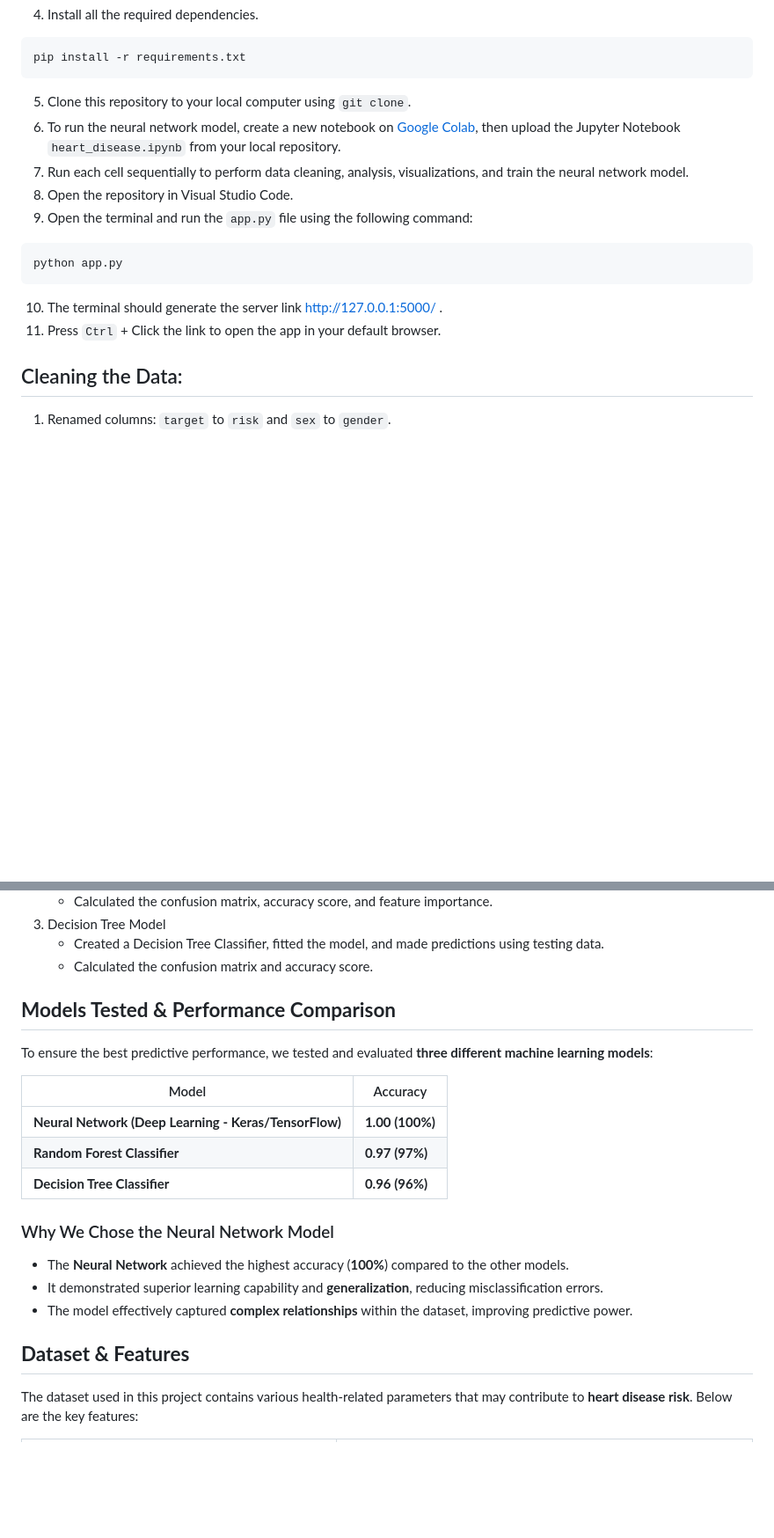
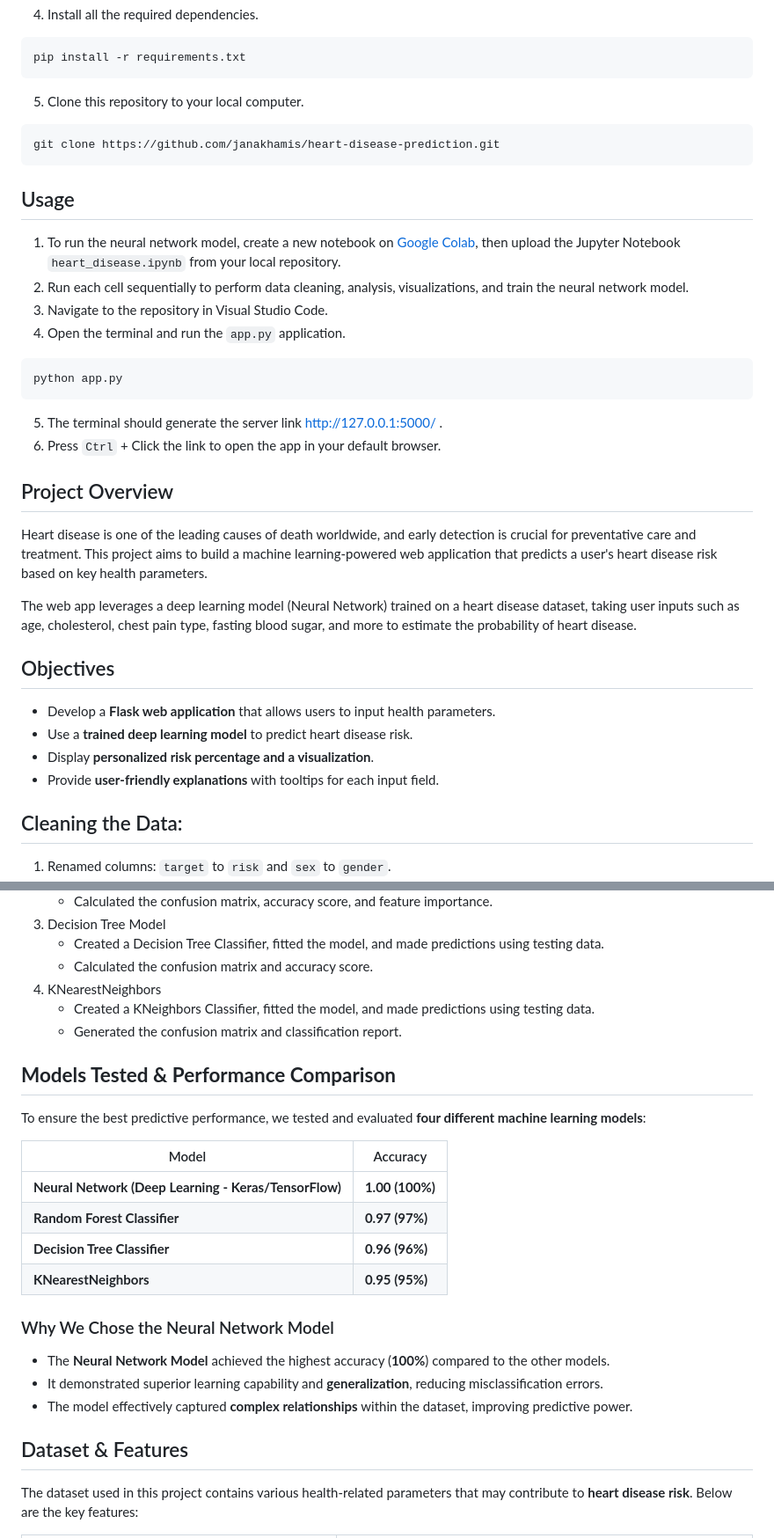
Before and after one commit to janakhamis/heart-disease-prediction, a Markdown page: README.md, 2 parts joined by grey strips. Shown at 88% size. Drawn GitHub-style; blank space fills up the shorter version.

````diff
--- a/README.md
+++ b/README.md
@@ -27,16 +17,32 @@ conda activate dev
 ```
 pip install -r requirements.txt
 ```
-5. Clone this repository to your local computer using `git clone`.
-6. To run the neural network model, create a new notebook on [Google Colab](https://colab.research.google.com/), then upload the Jupyter Notebook `heart_disease.ipynb` from your local repository.
-7. Run each cell sequentially to perform data cleaning, analysis, visualizations, and train the neural network model.
-8. Open the repository in Visual Studio Code.
-9. Open the terminal and run the `app.py` file using the following command:
+5. Clone this repository to your local computer.
+```
+git clone https://github.com/janakhamis/heart-disease-prediction.git
+```
+
+## Usage
+1. To run the neural network model, create a new notebook on [Google Colab](https://colab.research.google.com/), then upload the Jupyter Notebook `heart_disease.ipynb` from your local repository.
+2. Run each cell sequentially to perform data cleaning, analysis, visualizations, and train the neural network model.
+3. Navigate to the repository in Visual Studio Code.
+4. Open the terminal and run the `app.py` application.
 ```
 python app.py
 ```
-10. The terminal should generate the server link http://127.0.0.1:5000/ .
-11. Press `Ctrl` + Click the link to open the app in your default browser.
+5. The terminal should generate the server link http://127.0.0.1:5000/ .
+6. Press `Ctrl` + Click the link to open the app in your default browser.
+
+##  Project Overview
+Heart disease is one of the leading causes of death worldwide, and early detection is crucial for preventative care and treatment. This project aims to build a machine learning-powered web application that predicts a user's heart disease risk based on key health parameters.
+
+The web app leverages a deep learning model (Neural Network) trained on a heart disease dataset, taking user inputs such as age, cholesterol, chest pain type, fasting blood sugar, and more to estimate the probability of heart disease.
+
+##  Objectives
+- Develop a **Flask web application** that allows users to input health parameters.
+- Use a **trained deep learning model** to predict heart disease risk.
+- Display **personalized risk percentage and a visualization**.
+- Provide **user-friendly explanations** with tooltips for each input field.
 
 ## Cleaning the Data:
 1. Renamed columns: `target` to `risk` and `sex` to `gender`.
@@ -81,22 +87,26 @@ Answered the following questions:
 3. Decision Tree Model
    * Created a Decision Tree Classifier, fitted the model, and made predictions using testing data.
    * Calculated the confusion matrix and accuracy score.
+4. KNearestNeighbors
+   * Created a KNeighbors Classifier, fitted the model, and made predictions using testing data.
+   * Generated the confusion matrix and classification report.
 
 ## **Models Tested & Performance Comparison**
-To ensure the best predictive performance, we tested and evaluated **three different machine learning models**:
+To ensure the best predictive performance, we tested and evaluated **four different machine learning models**:
 
 | Model | Accuracy |
 |--------|----------|
 | **Neural Network (Deep Learning - Keras/TensorFlow)** | **1.00 (100%)** |
 | **Random Forest Classifier** | **0.97 (97%)** |
 | **Decision Tree Classifier** | **0.96 (96%)** |
+| **KNearestNeighbors** | **0.95 (95%)** |
 
 ### Why We Chose the Neural Network Model
-- The **Neural Network** achieved the highest accuracy (**100%**) compared to the other models.
+- The **Neural Network Model** achieved the highest accuracy (**100%**) compared to the other models.
 - It demonstrated superior learning capability and **generalization**, reducing misclassification errors.
 - The model effectively captured **complex relationships** within the dataset, improving predictive power.
 
-## **Dataset & Features**
+## Dataset & Features
 The dataset used in this project contains various health-related parameters that may contribute to **heart disease risk**. Below are the key features:
 
 | Feature | Description |
````
Also changed, not shown: other parts of README.md (+28 -61 lines).
